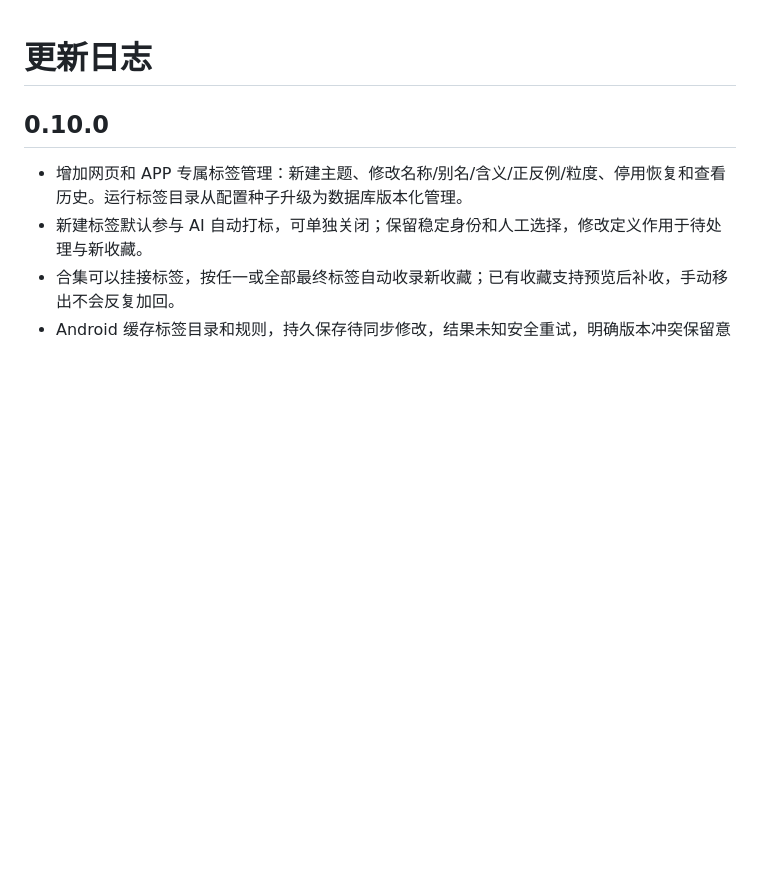
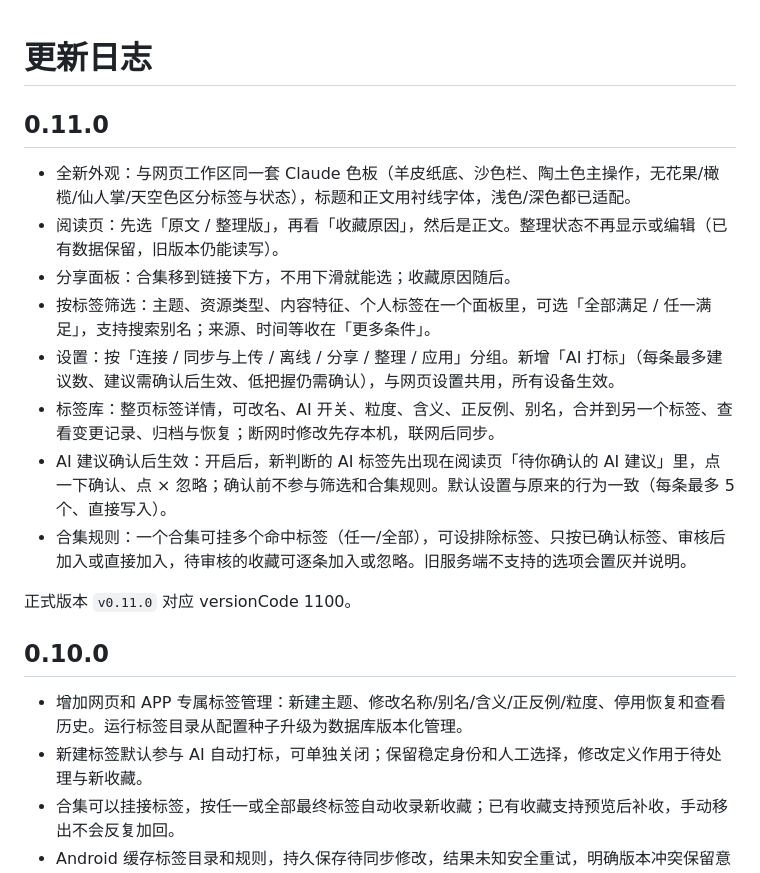
Before and after one commit to Alpenl/cairn-share, a Markdown page: CHANGELOG.md, the part around the change. Drawn GitHub-style; blank space fills up the shorter version.

Commit message:
docs: add Android 0.11.0 release notes to publishing changelog

```diff
--- a/CHANGELOG.md
+++ b/CHANGELOG.md
@@ -1,4 +1,17 @@
 # 更新日志
+
+## 0.11.0
+
+- 全新外观：与网页工作区同一套 Claude 色板（羊皮纸底、沙色栏、陶土色主操作，无花果/橄榄/仙人掌/天空色区分标签与状态），标题和正文用衬线字体，浅色/深色都已适配。
+- 阅读页：先选「原文 / 整理版」，再看「收藏原因」，然后是正文。整理状态不再显示或编辑（已有数据保留，旧版本仍能读写）。
+- 分享面板：合集移到链接下方，不用下滑就能选；收藏原因随后。
+- 按标签筛选：主题、资源类型、内容特征、个人标签在一个面板里，可选「全部满足 / 任一满足」，支持搜索别名；来源、时间等收在「更多条件」。
+- 设置：按「连接 / 同步与上传 / 离线 / 分享 / 整理 / 应用」分组。新增「AI 打标」（每条最多建议数、建议需确认后生效、低把握仍需确认），与网页设置共用，所有设备生效。
+- 标签库：整页标签详情，可改名、AI 开关、粒度、含义、正反例、别名，合并到另一个标签、查看变更记录、归档与恢复；断网时修改先存本机，联网后同步。
+- AI 建议确认后生效：开启后，新判断的 AI 标签先出现在阅读页「待你确认的 AI 建议」里，点一下确认、点 × 忽略；确认前不参与筛选和合集规则。默认设置与原来的行为一致（每条最多 5 个、直接写入）。
+- 合集规则：一个合集可挂多个命中标签（任一/全部），可设排除标签、只按已确认标签、审核后加入或直接加入，待审核的收藏可逐条加入或忽略。旧服务端不支持的选项会置灰并说明。
+
+正式版本 `v0.11.0` 对应 versionCode 1100。
 
 ## 0.10.0
 
```
